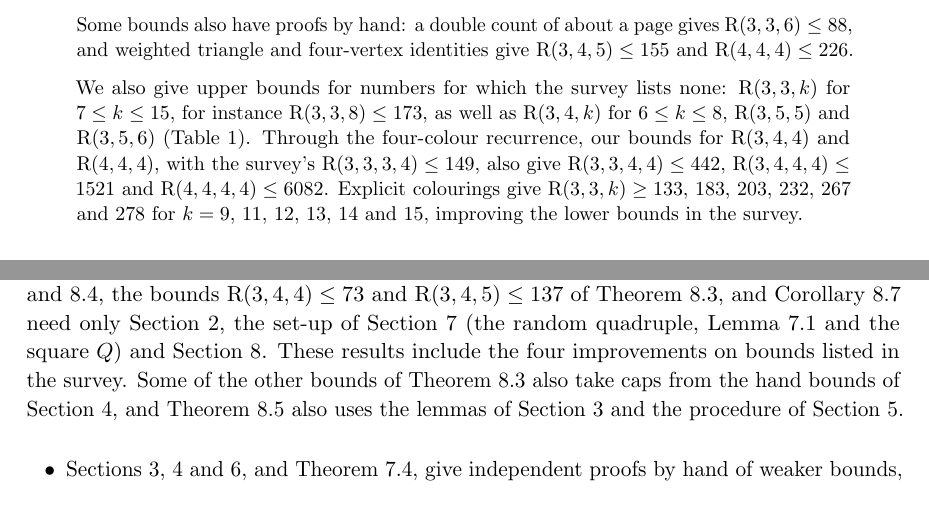
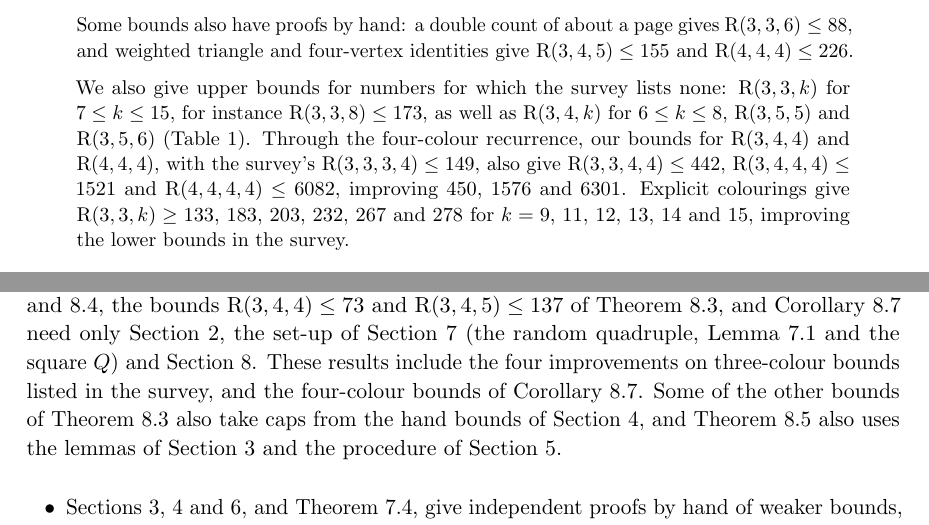
Before and after one commit to Lachy-Dauth/ramsey-neighbourhood-counting, a LaTeX paper (paper/neighbourhood_counting.tex): two parts of pages 1 and 6 of 53, joined at a grey line, cut so that both start at the same text. Compiled offline with pdfLaTeX.

Commit message:
Final wording fixes from the pre-arXiv check
Abstract states the four-colour bounds improve 450, 1576 and 6301; 'three-colour'
where the method description covers only three-colour bounds; Boza's criterion
named consistently; one sentence in Subsection 8.3 rephrased; comments.

Co-Authored-By: Claude Opus 5.5 <noreply@anthropic.com>

```diff
--- a/paper/neighbourhood_counting.tex
+++ b/paper/neighbourhood_counting.tex
@@ -68,7 +68,7 @@ The four improvements come from five-vertex certificates, checked in exact arith
 Some bounds also have proofs by hand: a double count of about a page gives $\R(3,3,6)\le 88$, and weighted triangle and four-vertex identities give $\R(3,4,5)\le 155$ and $\R(4,4,4)\le 226$.
 
 We also give upper bounds for numbers for which the survey lists none: $\R(3,3,k)$ for $7\le k\le 15$, for instance $\R(3,3,8)\le 173$, as well as $\R(3,4,k)$ for $6\le k\le 8$, $\R(3,5,5)$ and $\R(3,5,6)$ (Table~\ref{tab:upper}).
-Through the four-colour recurrence, our bounds for $\R(3,4,4)$ and $\R(4,4,4)$, with the survey's $\R(3,3,3,4)\le 149$, also give $\R(3,3,4,4)\le 442$, $\R(3,4,4,4)\le 1521$ and $\R(4,4,4,4)\le 6082$.
+Through the four-colour recurrence, our bounds for $\R(3,4,4)$ and $\R(4,4,4)$, with the survey's $\R(3,3,3,4)\le 149$, also give $\R(3,3,4,4)\le 442$, $\R(3,4,4,4)\le 1521$ and $\R(4,4,4,4)\le 6082$, improving $450$, $1576$ and $6301$.
 Explicit colourings give $\R(3,3,k)\ge 133$, $183$, $203$, $232$, $267$ and $278$ for $k=9$, $11$, $12$, $13$, $14$ and $15$, improving the lower bounds in the survey.
 \end{abstract}
 
@@ -321,7 +321,7 @@ The checking programs are in the ancillary files, and Section~\ref{sec:verify} l
 \paragraph{How to read this paper.}
 The strongest upper bounds come from Section~\ref{sec:five}.
 Theorems~\ref{thm:r444five} and~\ref{thm:flag678}, the bounds $\R(3,4,4)\le 73$ and $\R(3,4,5)\le 137$ of Theorem~\ref{thm:r34five}, and Corollary~\ref{cor:four} need only Section~\ref{sec:prelim}, the set-up of Section~\ref{sec:444} (the random quadruple, Lemma~\ref{lem:stars} and the square $Q$) and Section~\ref{sec:five}.
-These results include the four improvements on bounds listed in the survey.
+These results include the four improvements on three-colour bounds listed in the survey, and the four-colour bounds of Corollary~\ref{cor:four}.
 Some of the other bounds of Theorem~\ref{thm:r34five} also take caps from the hand bounds of Section~\ref{sec:three}, and Theorem~\ref{thm:flagladder} also uses the lemmas of Section~\ref{sec:merge} and the procedure of Section~\ref{sec:ladder}.
 \begin{itemize}
 \item Sections~\ref{sec:merge}, \ref{sec:three} and~\ref{sec:types}, and Theorem~\ref{thm:444a}, give independent proofs by hand of weaker bounds, which a reader can check with pen and paper.
```
Also changed, not shown: Makefile, paper/neighbourhood_counting.pdf, paper/neighbourhood_counting.tex (6 more changed lines), 1 other file.
